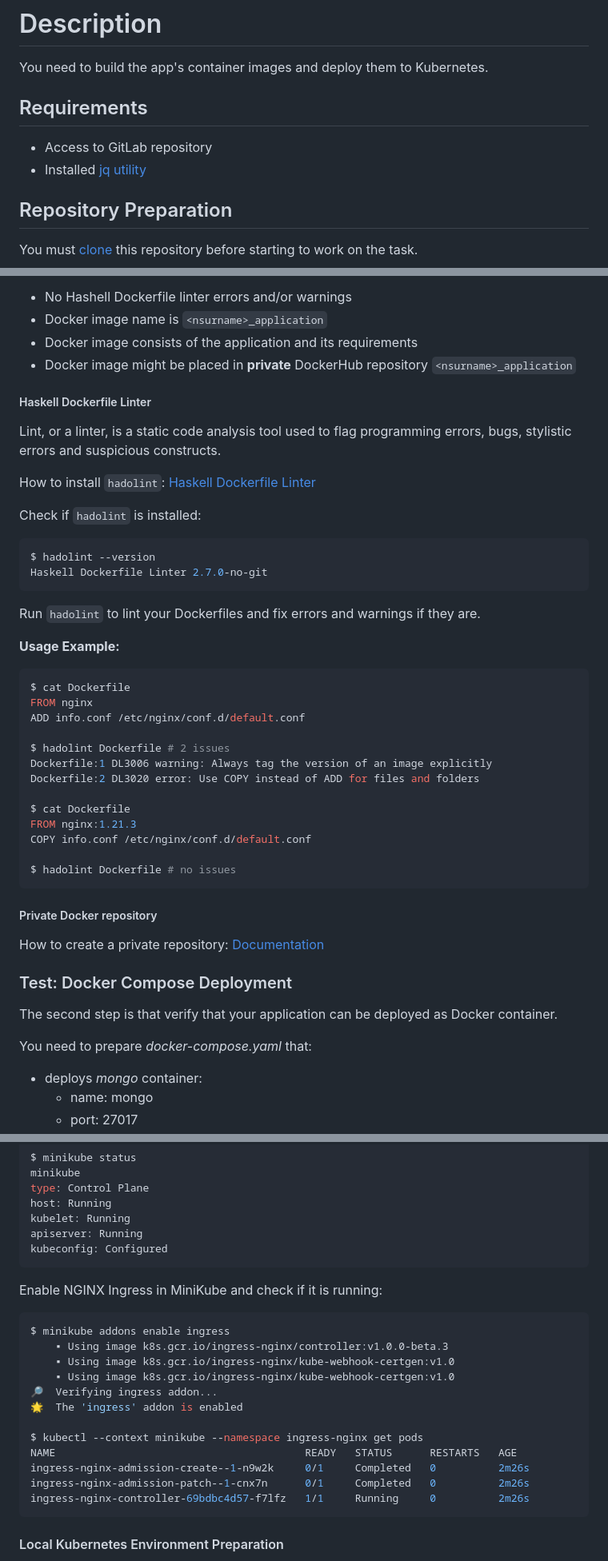
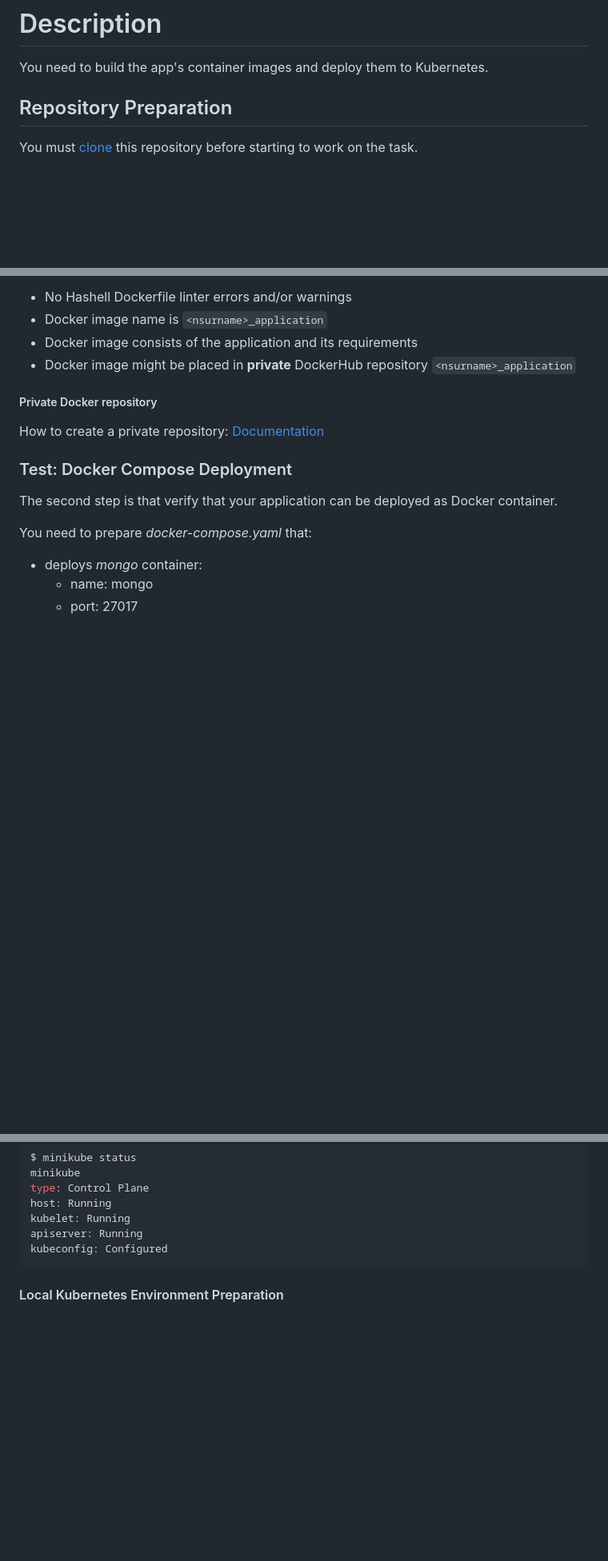
Before and after one commit to siarheisaroka/Kubernetes-, a Markdown page: README.md, 3 parts joined by grey strips. Shown: that part at 80% size. Drawn GitHub-style; blank space fills up the shorter version.

````diff
--- a/README.md
+++ b/README.md
@@ -10,10 +10,6 @@ During this course you will become familiar with a lot of tools and technologies
 
 You need to build the app's container images and deploy them to Kubernetes.
 
-## Requirements
-
-- Access to GitLab repository
-- Installed [jq utility](https://stedolan.github.io/jq/download/)
 
 ## Repository Preparation
 
@@ -45,37 +41,7 @@ You need to prepare *Dockerfile* so that Docker image complyes with the followin
 - Docker image might be placed in **private** DockerHub repository `<nsurname>_application`
 
 
-##### Haskell Dockerfile Linter
 
-Lint, or a linter, is a static code analysis tool used to flag programming errors, bugs, stylistic errors and suspicious constructs.
-
-How to install `hadolint`: [Haskell Dockerfile Linter](https://github.com/hadolint/hadolint#install)
-
-Check if `hadolint` is installed:
-
-```console
-$ hadolint --version
-Haskell Dockerfile Linter 2.7.0-no-git
-```
-Run `hadolint` to lint your Dockerfiles and fix errors and warnings if they are.
-
-**Usage Example:**
-
-```console
-$ cat Dockerfile
-FROM nginx
-ADD info.conf /etc/nginx/conf.d/default.conf
-
-$ hadolint Dockerfile # 2 issues
-Dockerfile:1 DL3006 warning: Always tag the version of an image explicitly
-Dockerfile:2 DL3020 error: Use COPY instead of ADD for files and folders
-
-$ cat Dockerfile
-FROM nginx:1.21.3
-COPY info.conf /etc/nginx/conf.d/default.conf
-
-$ hadolint Dockerfile # no issues
-```
 
 ##### Private Docker repository
 
@@ -177,22 +143,6 @@ apiserver: Running
 kubeconfig: Configured
 ```
 
-Enable NGINX Ingress in MiniKube and check if it is running:
-
-```console
-$ minikube addons enable ingress
-    ▪ Using image k8s.gcr.io/ingress-nginx/controller:v1.0.0-beta.3
-    ▪ Using image k8s.gcr.io/ingress-nginx/kube-webhook-certgen:v1.0
-    ▪ Using image k8s.gcr.io/ingress-nginx/kube-webhook-certgen:v1.0
-🔎  Verifying ingress addon...
-🌟  The 'ingress' addon is enabled
-
-$ kubectl --context minikube --namespace ingress-nginx get pods
-NAME                                        READY   STATUS      RESTARTS   AGE
-ingress-nginx-admission-create--1-n9w2k     0/1     Completed   0          2m26s
-ingress-nginx-admission-patch--1-cnx7n      0/1     Completed   0          2m26s
-ingress-nginx-controller-69bdbc4d57-f7lfz   1/1     Running     0          2m26s
-```
 
 #### Local Kubernetes Environment Preparation
 
````
